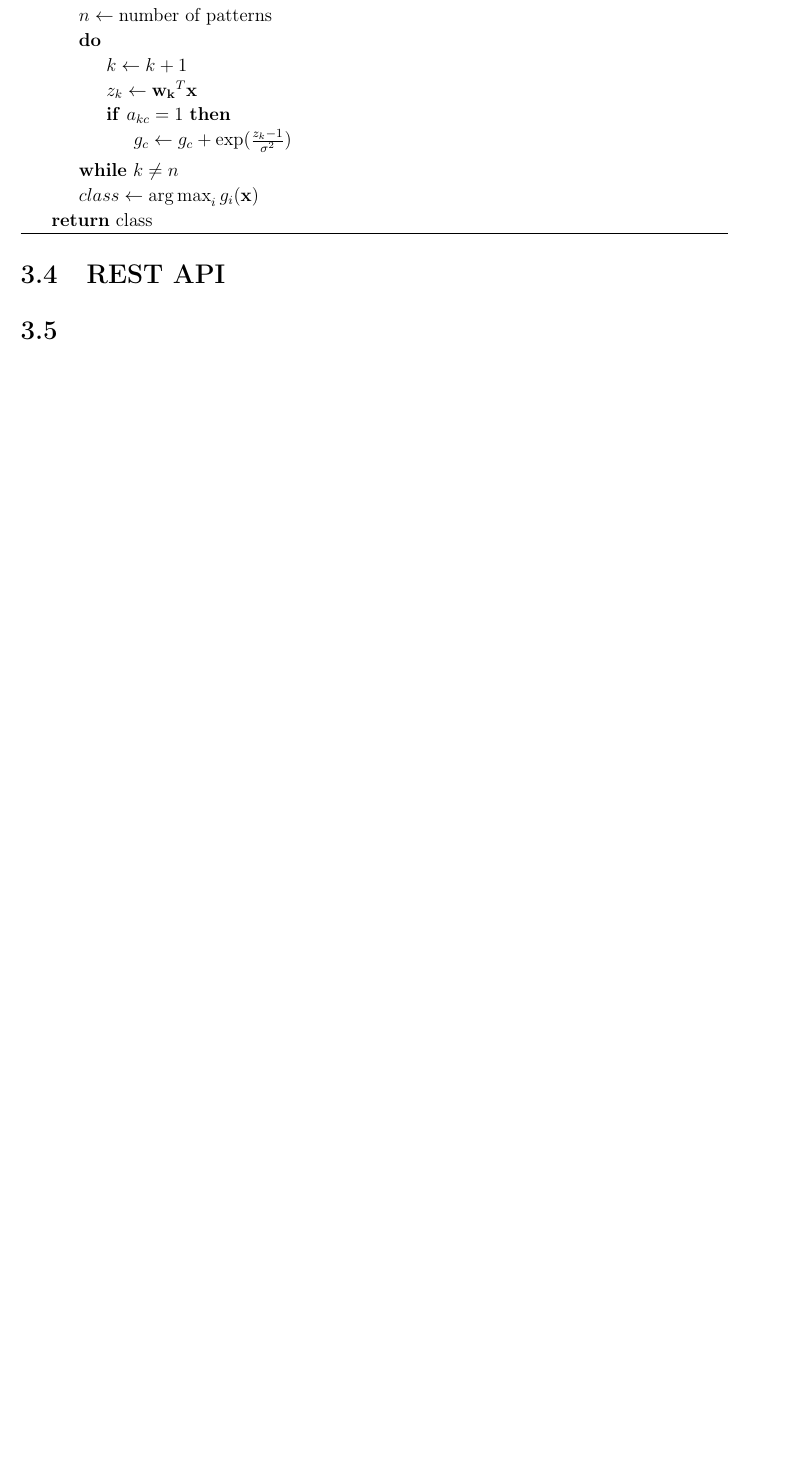
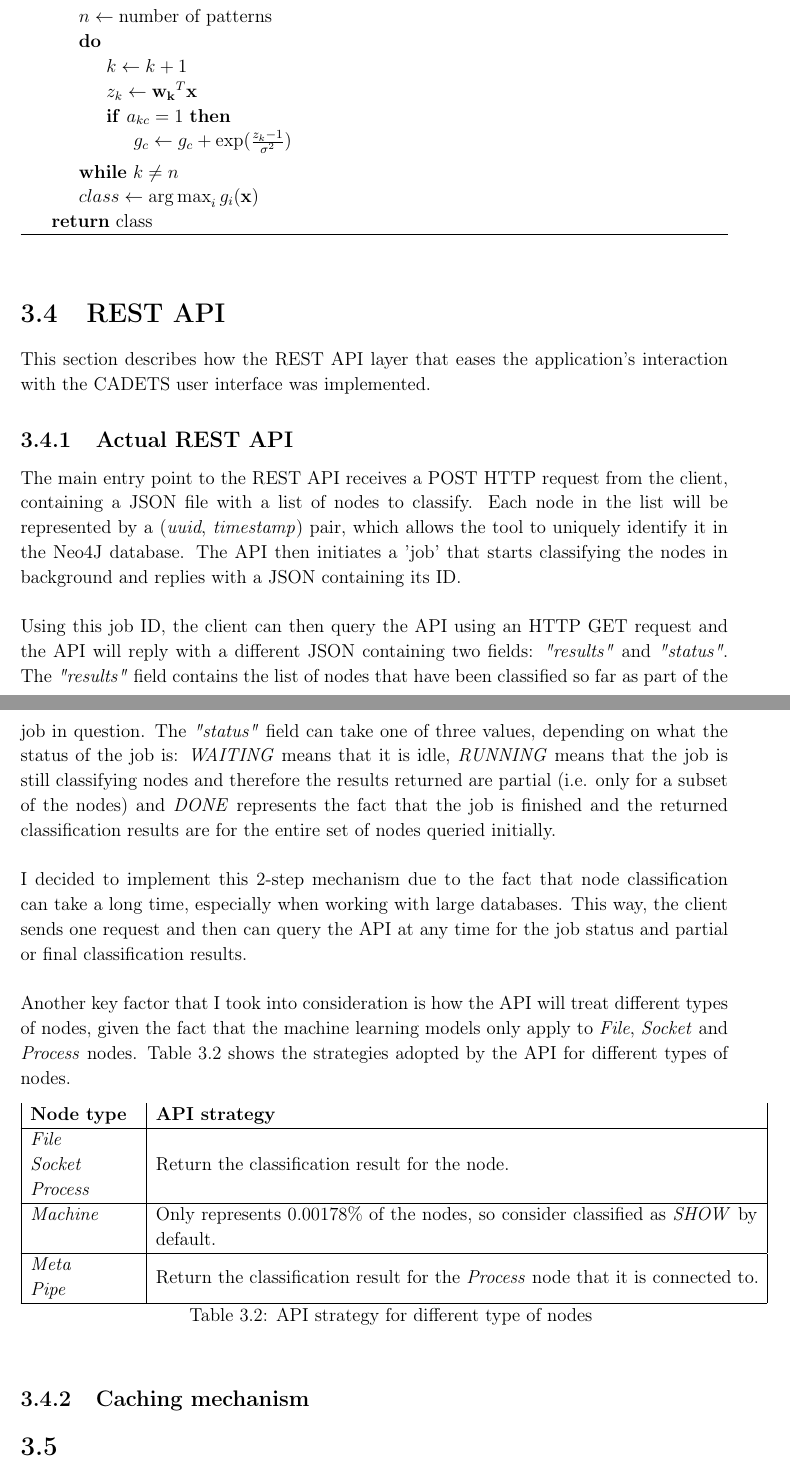
Before and after one commit to a96tudor/Dissertation, a LaTeX thesis (dissertation.tex, which reads implementation-body.tex): part of page 36 of 42 before the commit and two parts of pages 36 and 37 of 44 after it, the two joined at a grey line, cut so that both start at the same text, the shorter picture padded with empty space. Compiled offline with pdfLaTeX.

Commit message:
final commit of the day

```diff
--- a/dissertation.tex
+++ b/dissertation.tex
@@ -26,6 +26,9 @@
 \usepackage[none]{hyphenat}
 \usepackage{algorithm}
 \usepackage[noend]{algpseudocode}
+\usepackage{listings}
+\usepackage{xcolor}
+
 %\usepackage[style=authoryear,backend=biber]{biblatex}
 %\addbibresource{refs.bib}
 
--- a/implementation-body.tex
+++ b/implementation-body.tex
@@ -94,5 +95,30 @@
 	\end{algorithmic}
 \end{algorithm}
 	\section{REST API} \label{Section: impl/REST}
+	This section describes how the REST API layer that eases the application's interaction with the CADETS user interface was implemented.
+	\subsection{Actual REST API} \label{Section: impl/REST/actual}
+	The main entry point to the REST API receives a POST HTTP request from the client, containing a JSON file with a list of nodes to classify. Each node in the list will be represented by a (\textit{uuid}, \textit{timestamp}) pair, which allows the tool to uniquely identify it in the Neo4J database. The API then initiates a 'job' that starts classifying the nodes in background and replies with a JSON containing its ID.
+	\\ \\
+	Using this job ID, the client can then query the API using an HTTP GET request and the API will reply with a different JSON containing two fields: \textit{"results"} and \textit{"status"}. The \textit{"results"} field contains the list of nodes that have been classified so far as part of the job in question. The \textit{"status"} field can take one of three values, depending on what the status of the job is: \textit{WAITING} means that it is idle, \textit{RUNNING} means that the job is still classifying nodes and therefore the results returned are partial (i.e. only for a subset of the nodes) and \textit{DONE} represents the fact that the job is finished and the returned classification results are for the entire set of nodes queried initially.
+	\\ \\
+	I decided to implement this 2-step mechanism due to the fact that node classification can take a long time, especially when working with large databases. This way, the client sends one request and then can query the API at any time for the job status and partial or final classification results.
+	\\ \\
+	Another key factor that I took into consideration is how the API will treat different types of nodes, given the fact that the machine learning models only apply to \textit{File}, \textit{Socket} and \textit{Process} nodes. Table \ref{Table: impl/REST/API-strategy} shows the strategies adopted by the API for different types of nodes.
+	\begin{longtable}{|p{.15\textwidth}|p{.85\textwidth}|}
+		\textbf{Node type} & \textbf{API strategy} \\
+		\hline
+		\textit{File} & \multirow{3}{*}{Return the classification result for the node.} \\
+		\textit{Socket} & \\
+		\textit{Process} & \\
+		\hline
+		\textit{Machine} & Only represents $0.00178\%$ of the nodes, so consider classified as \textit{SHOW} by default. \\
+		\hline
+		\textit{Meta} & \multirow{2}{*}{Return the classification result for the \textit{Process} node that it is connected to.} \\
+		\textit{Pipe} &  \\
+		\hline
+		\caption{API strategy for different type of nodes}
+		\label{Table: impl/REST/API-strategy}
+ 	\end{longtable}
+	\subsection{Caching mechanism} \label{Section: impl/REST/caching}
 	\section{}
 \end{document}
```
Also changed, not shown: dissertation.tex (36 more changed lines), implementation-body.tex (3 more changed lines).
